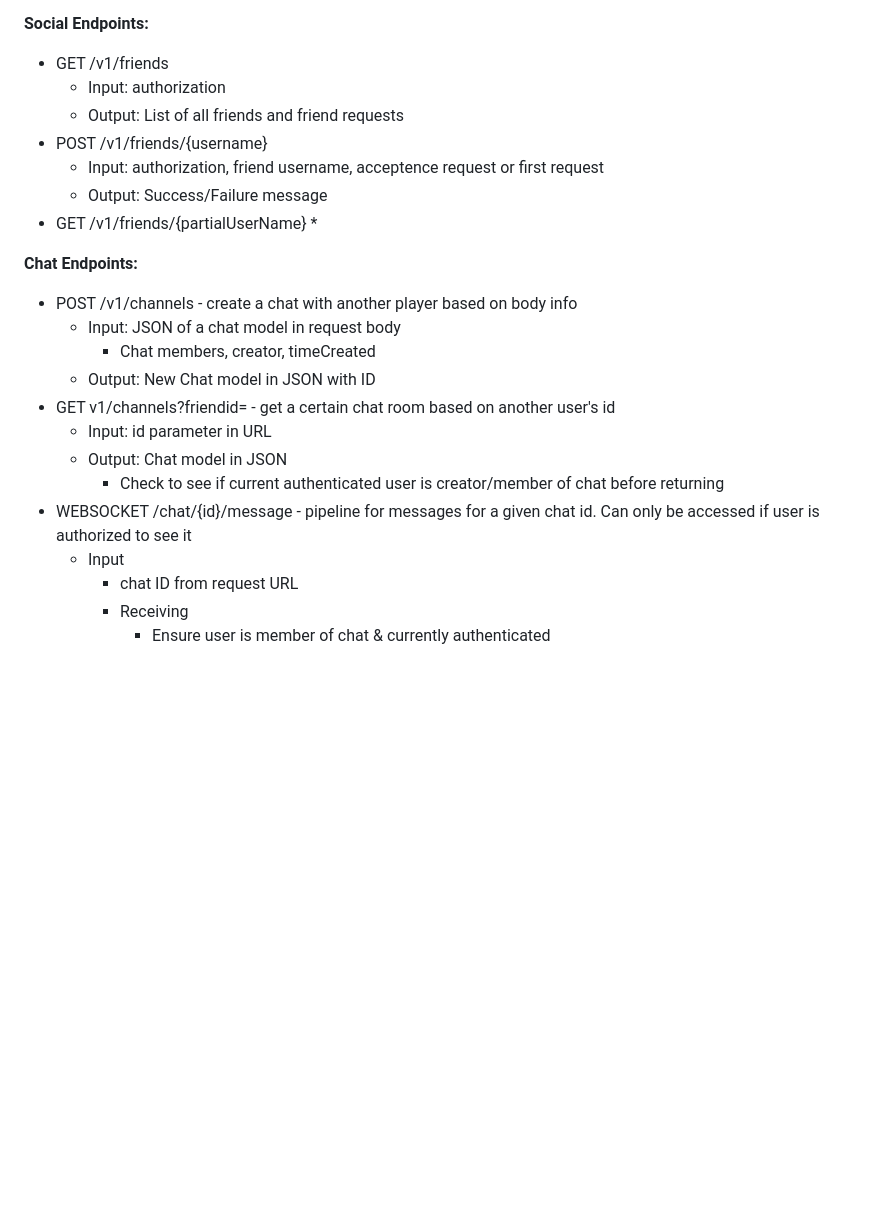
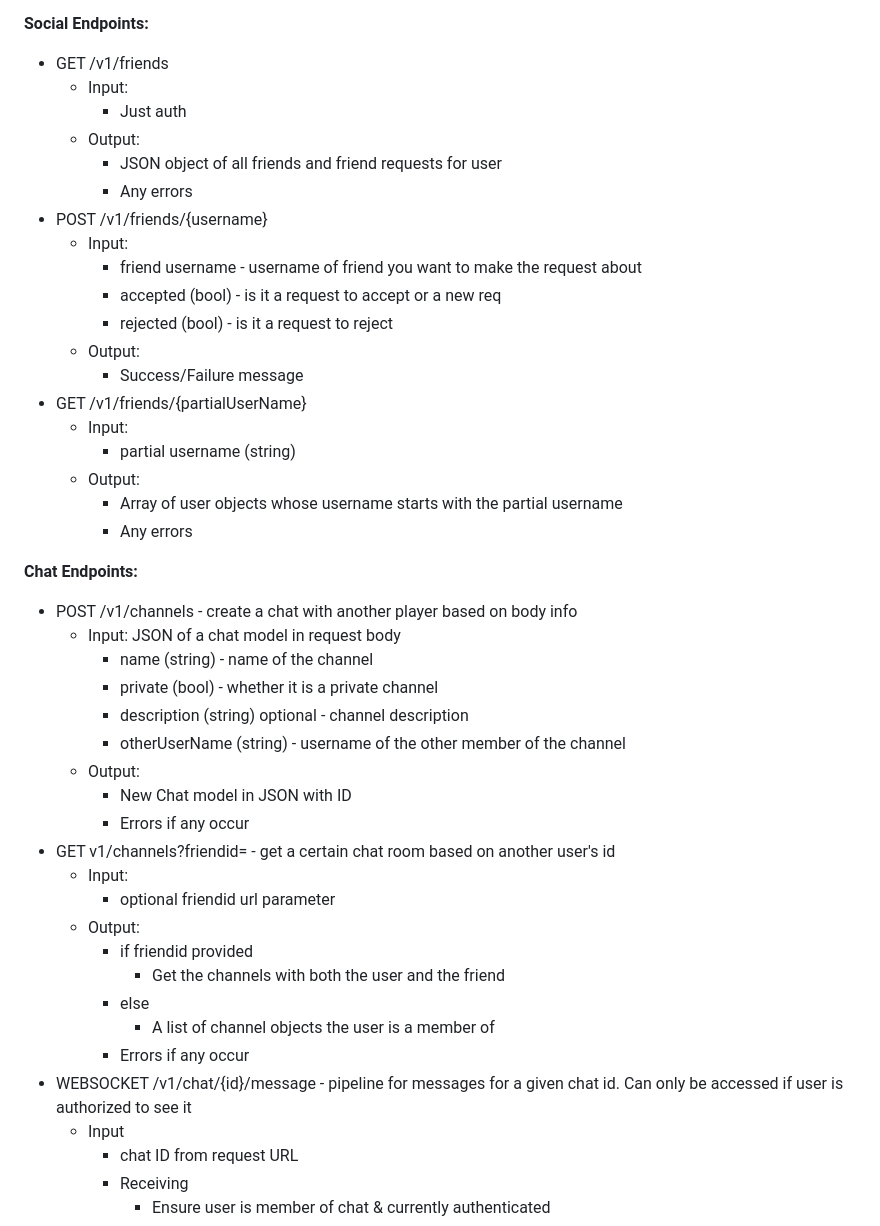
Before and after one commit to adiramani/INFO441-Battleships, a Markdown page: README.md, the part around one of its changes. Drawn GitHub-style; blank space fills up the shorter version.

```diff
--- a/README.md
+++ b/README.md
@@ -59,25 +65,45 @@ The user stories not implemented above would likely be implemented in a future i
 
 **Social Endpoints:**
 * GET /v1/friends
-  * Input: authorization
-  * Output: List of all friends and friend requests
+  * Input:
+    * Just auth
+  * Output:
+    * JSON object of all friends and friend requests for user
+    * Any errors
 * POST /v1/friends/{username}
-  * Input: authorization, friend username, acceptence request or first request
-  * Output: Success/Failure message
+  * Input:
+    * friend username - username of friend you want to make the request about
+    * accepted (bool) - is it a request to accept or a new req
+    * rejected (bool) - is it a request to reject
+  * Output:
+    * Success/Failure message
 * GET /v1/friends/{partialUserName}
-  *
-
+  * Input:
+    * partial username (string)
+  * Output:
+    * Array of user objects whose username starts with the partial username
+    * Any errors
 
 **Chat Endpoints:**
 * POST /v1/channels - create a chat with another player based on body info
   * Input: JSON of a chat model in request body
-    * Chat members, creator, timeCreated
-  * Output: New Chat model in JSON with ID
+    * name (string) - name of the channel
+    * private (bool) - whether it is a private channel
+    * description (string) optional - channel description
+    * otherUserName (string) - username of the other member of the channel
+  * Output:
+    * New Chat model in JSON with ID
+    * Errors if any occur
 * GET v1/channels?friendid= - get a certain chat room based on another user's id
-  * Input: id parameter in URL
-  * Output: Chat model in JSON
-    * Check to see if current authenticated user is creator/member of chat before returning
-* WEBSOCKET /chat/{id}/message - pipeline for messages for a given chat id. Can only be accessed if user is authorized to see it
+  * Input:
+    * optional friendid url parameter
+  * Output:
+    * if friendid provided
+      * Get the channels with both the user and the friend
+    * else
+      * A list of channel objects the user is a member of
+    * Errors if any occur
+* WEBSOCKET /v1/chat/{id}/message - pipeline for messages for a given chat id. Can only be accessed if user is authorized to see it
   * Input
     * chat ID from request URL
     * Receiving
```
Also changed, not shown: other parts of README.md (+65 -47 lines), readme_images/erd old.png (added), readme_images/erd.png, 5 other files.
